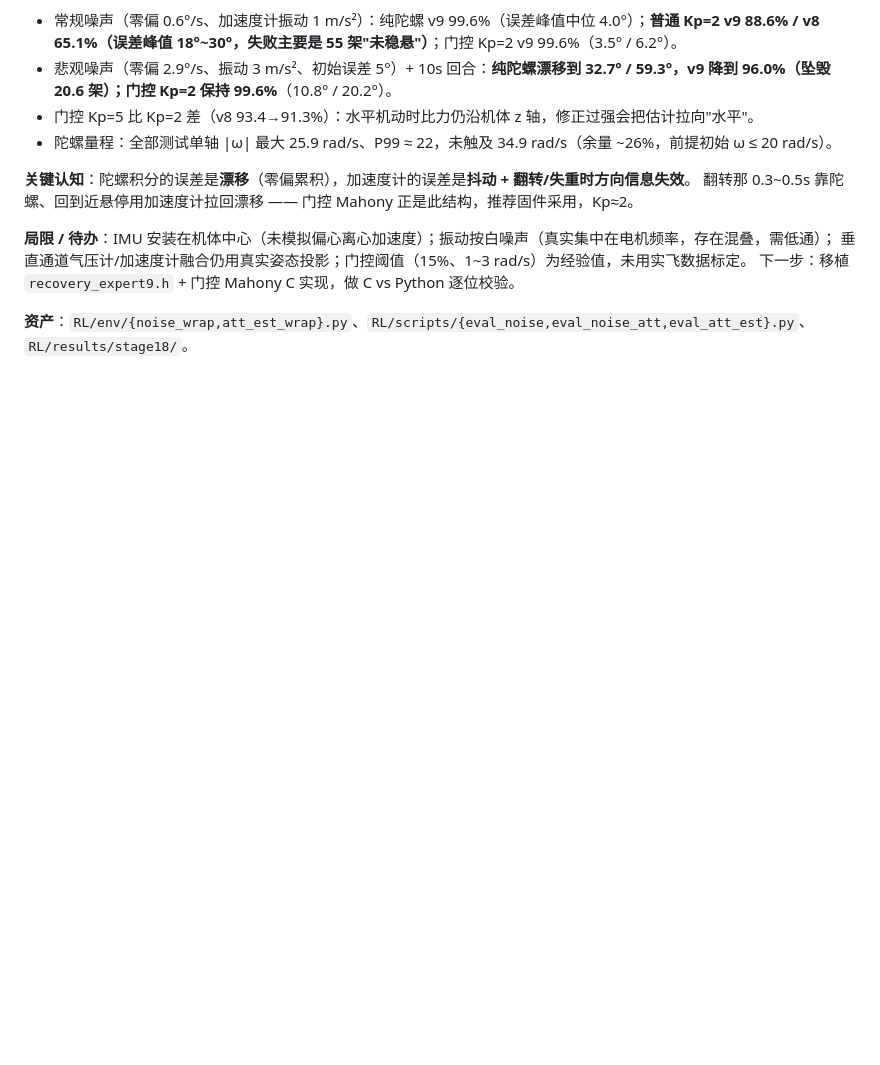
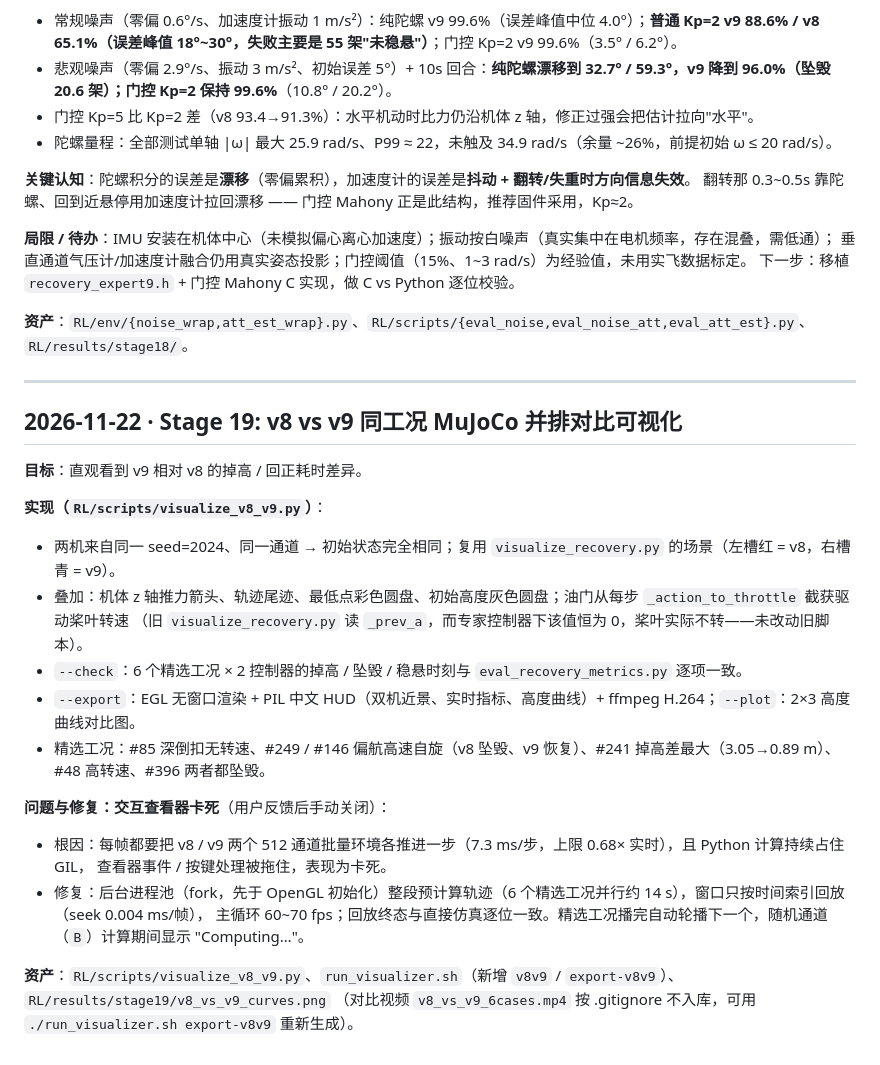
Before and after one commit to Frog755/esp32_fly, a Markdown page: .devlog/DEVLOG.md, the part around the change. Drawn GitHub-style; blank space fills up the shorter version.

```diff
--- a/.devlog/DEVLOG.md
+++ b/.devlog/DEVLOG.md
@@ -481,3 +481,26 @@ Mahony：q̇ = ½ q ⊗ (ω_meas + Kp·gate·(â × v̂))。符号自检：30°
 下一步：移植 `recovery_expert9.h` + 门控 Mahony C 实现，做 C vs Python 逐位校验。
 
 **资产**：`RL/env/{noise_wrap,att_est_wrap}.py`、`RL/scripts/{eval_noise,eval_noise_att,eval_att_est}.py`、`RL/results/stage18/`。
+
+---
+
+## 2026-11-22 · Stage 19: v8 vs v9 同工况 MuJoCo 并排对比可视化
+
+**目标**：直观看到 v9 相对 v8 的掉高 / 回正耗时差异。
+
+**实现（`RL/scripts/visualize_v8_v9.py`）**：
+- 两机来自同一 seed=2024、同一通道 → 初始状态完全相同；复用 `visualize_recovery.py` 的场景（左槽红 = v8，右槽青 = v9）。
+- 叠加：机体 z 轴推力箭头、轨迹尾迹、最低点彩色圆盘、初始高度灰色圆盘；油门从每步 `_action_to_throttle` 截获驱动桨叶转速
+  （旧 `visualize_recovery.py` 读 `_prev_a`，而专家控制器下该值恒为 0，桨叶实际不转——未改动旧脚本）。
+- `--check`：6 个精选工况 × 2 控制器的掉高 / 坠毁 / 稳悬时刻与 `eval_recovery_metrics.py` 逐项一致。
+- `--export`：EGL 无窗口渲染 + PIL 中文 HUD（双机近景、实时指标、高度曲线）+ ffmpeg H.264；`--plot`：2×3 高度曲线对比图。
+- 精选工况：#85 深倒扣无转速、#249 / #146 偏航高速自旋（v8 坠毁、v9 恢复）、#241 掉高差最大（3.05→0.89 m）、#48 高转速、#396 两者都坠毁。
+
+**问题与修复：交互查看器卡死**（用户反馈后手动关闭）：
+- 根因：每帧都要把 v8 / v9 两个 512 通道批量环境各推进一步（7.3 ms/步，上限 0.68× 实时），且 Python 计算持续占住 GIL，
+  查看器事件 / 按键处理被拖住，表现为卡死。
+- 修复：后台进程池（fork，先于 OpenGL 初始化）整段预计算轨迹（6 个精选工况并行约 14 s），窗口只按时间索引回放（seek 0.004 ms/帧），
+  主循环 60~70 fps；回放终态与直接仿真逐位一致。精选工况播完自动轮播下一个，随机通道（`B`）计算期间显示 "Computing…"。
+
+**资产**：`RL/scripts/visualize_v8_v9.py`、`run_visualizer.sh`（新增 `v8v9` / `export-v8v9`）、`RL/results/stage19/v8_vs_v9_curves.png`
+（对比视频 `v8_vs_v9_6cases.mp4` 按 .gitignore 不入库，可用 `./run_visualizer.sh export-v8v9` 重新生成）。
```
Also changed, not shown: .devlog/STATE.md (+2 -1 lines), README.md (+21 -0 lines), RL/results/stage19/v8_vs_v9_curves.png (added), 2 other files.
